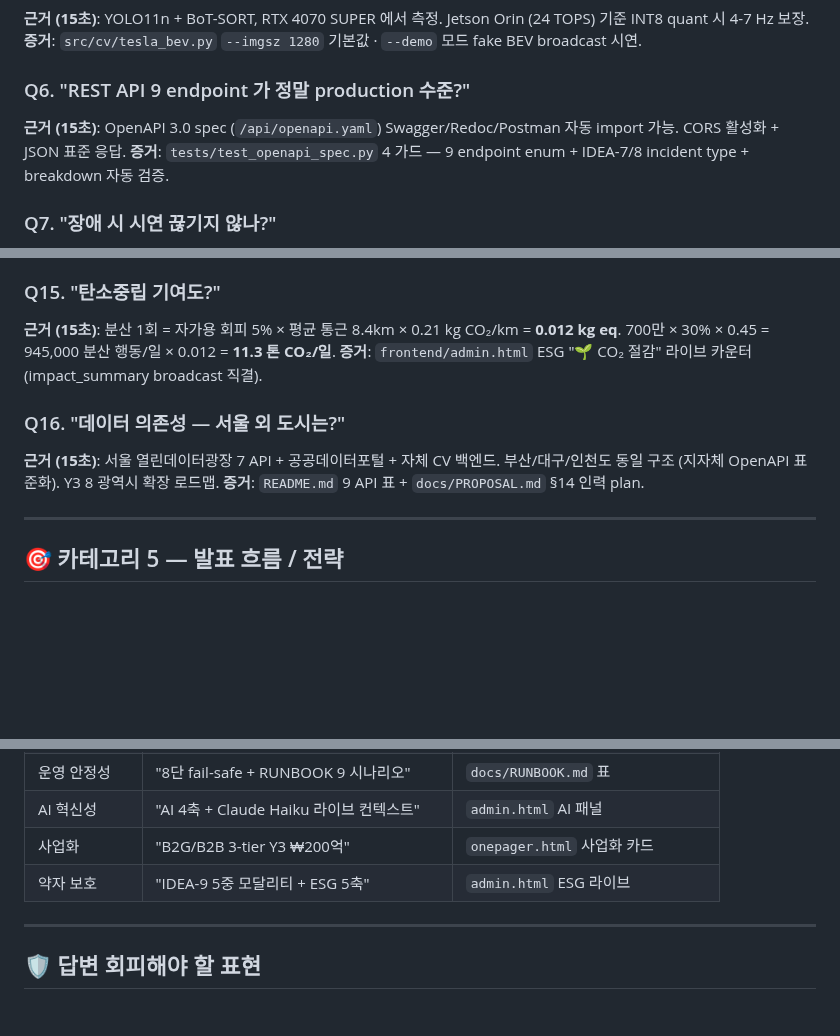
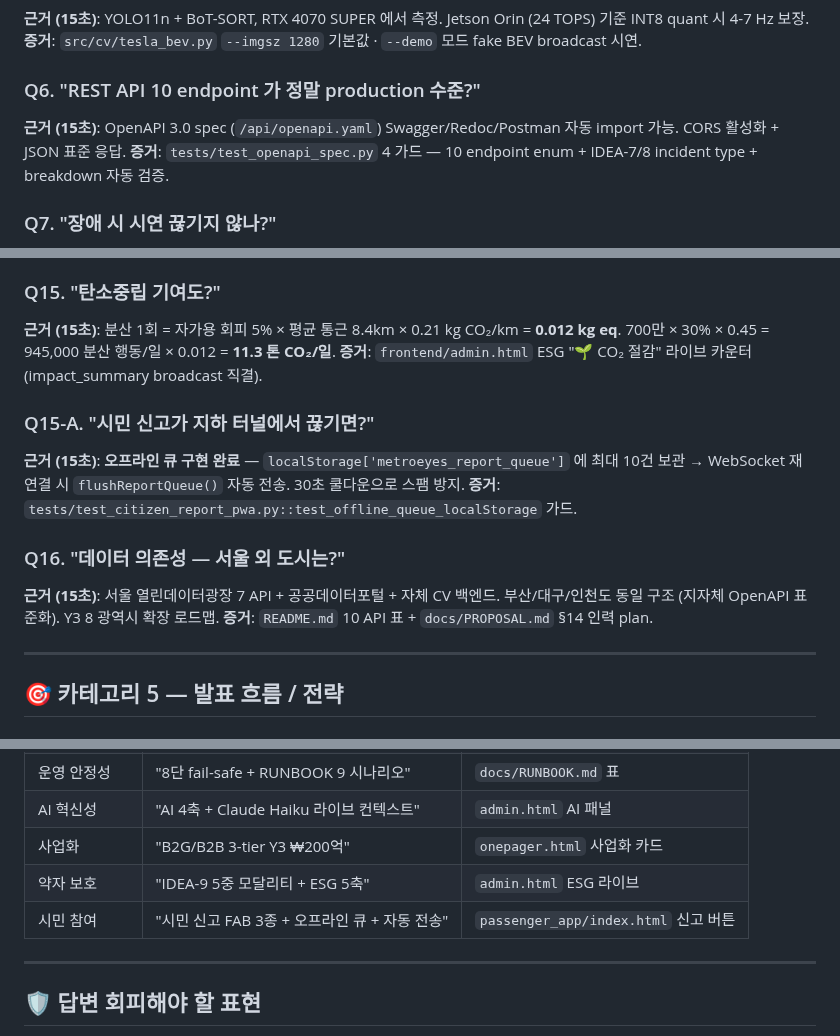
Before and after one commit to leelang7/MetroEyes, a Markdown page: docs/QA_PREPARATION.md, 3 parts joined by grey strips. GitHub-like rendering; blank space fills up the shorter version.

Commit message:
feat(cycle477): QA_PREPARATION 시민신고 오프라인큐 Q15-A + 9→10 endpoint 동기화
- Q6: 9 endpoint → 10 endpoint (REST API v1)
- Q16: 9 API → 10 API (데이터 의존성 답변)
- Q15-A 신규: 지하터널 오프라인 신고 처리 Q&A (오프라인큐 flushReportQueue)
- cross-reference 표: 시민 참여 항목 추가
339 guards / pytest 339 passed

Co-Authored-By: Claude Sonnet 4.6 <noreply@anthropic.com>

```diff
--- a/docs/QA_PREPARATION.md
+++ b/docs/QA_PREPARATION.md
@@ -32,9 +32,9 @@
 **근거 (15초)**: YOLO11n + BoT-SORT, RTX 4070 SUPER 에서 측정. Jetson Orin (24 TOPS) 기준 INT8 quant 시 4-7 Hz 보장.
 **증거**: `src/cv/tesla_bev.py` `--imgsz 1280` 기본값 · `--demo` 모드 fake BEV broadcast 시연.
 
-### Q6. "REST API 9 endpoint 가 정말 production 수준?"
+### Q6. "REST API 10 endpoint 가 정말 production 수준?"
 **근거 (15초)**: OpenAPI 3.0 spec (`/api/openapi.yaml`) Swagger/Redoc/Postman 자동 import 가능. CORS 활성화 + JSON 표준 응답.
-**증거**: `tests/test_openapi_spec.py` 4 가드 — 9 endpoint enum + IDEA-7/8 incident type + breakdown 자동 검증.
+**증거**: `tests/test_openapi_spec.py` 4 가드 — 10 endpoint enum + IDEA-7/8 incident type + breakdown 자동 검증.
 
 ### Q7. "장애 시 시연 끊기지 않나?"
 **근거 (10초)**: 8 단 fail-safe — `--demo` (CV 없이도 OK) + 30초 incident injector + 5분 sticky bar + warm seed 12건 + Docker compose + GitHub Actions CI + KPI drift 자동 차단 + RUNBOOK 9 시나리오.
@@ -80,9 +80,13 @@
 **근거 (15초)**: 분산 1회 = 자가용 회피 5% × 평균 통근 8.4km × 0.21 kg CO₂/km = **0.012 kg eq**. 700만 × 30% × 0.45 = 945,000 분산 행동/일 × 0.012 = **11.3 톤 CO₂/일**.
 **증거**: `frontend/admin.html` ESG "🌱 CO₂ 절감" 라이브 카운터 (impact_summary broadcast 직결).
 
+### Q15-A. "시민 신고가 지하 터널에서 끊기면?"
+**근거 (15초)**: **오프라인 큐 구현 완료** — `localStorage['metroeyes_report_queue']` 에 최대 10건 보관 → WebSocket 재연결 시 `flushReportQueue()` 자동 전송. 30초 쿨다운으로 스팸 방지.
+**증거**: `tests/test_citizen_report_pwa.py::test_offline_queue_localStorage` 가드.
+
 ### Q16. "데이터 의존성 — 서울 외 도시는?"
 **근거 (15초)**: 서울 열린데이터광장 7 API + 공공데이터포털 + 자체 CV 백엔드. 부산/대구/인천도 동일 구조 (지자체 OpenAPI 표준화). Y3 8 광역시 확장 로드맵.
-**증거**: `README.md` 9 API 표 + `docs/PROPOSAL.md` §14 인력 plan.
+**증거**: `README.md` 10 API 표 + `docs/PROPOSAL.md` §14 인력 plan.
 
 ---
 
@@ -108,6 +112,7 @@
 | AI 혁신성 | "AI 4축 + Claude Haiku 라이브 컨텍스트" | `admin.html` AI 패널 |
 | 사업화 | "B2G/B2B 3-tier Y3 ₩200억" | `onepager.html` 사업화 카드 |
 | 약자 보호 | "IDEA-9 5중 모달리티 + ESG 5축" | `admin.html` ESG 라이브 |
+| 시민 참여 | "시민 신고 FAB 3종 + 오프라인 큐 + 자동 전송" | `passenger_app/index.html` 신고 버튼 |
 
 ---
 
```
